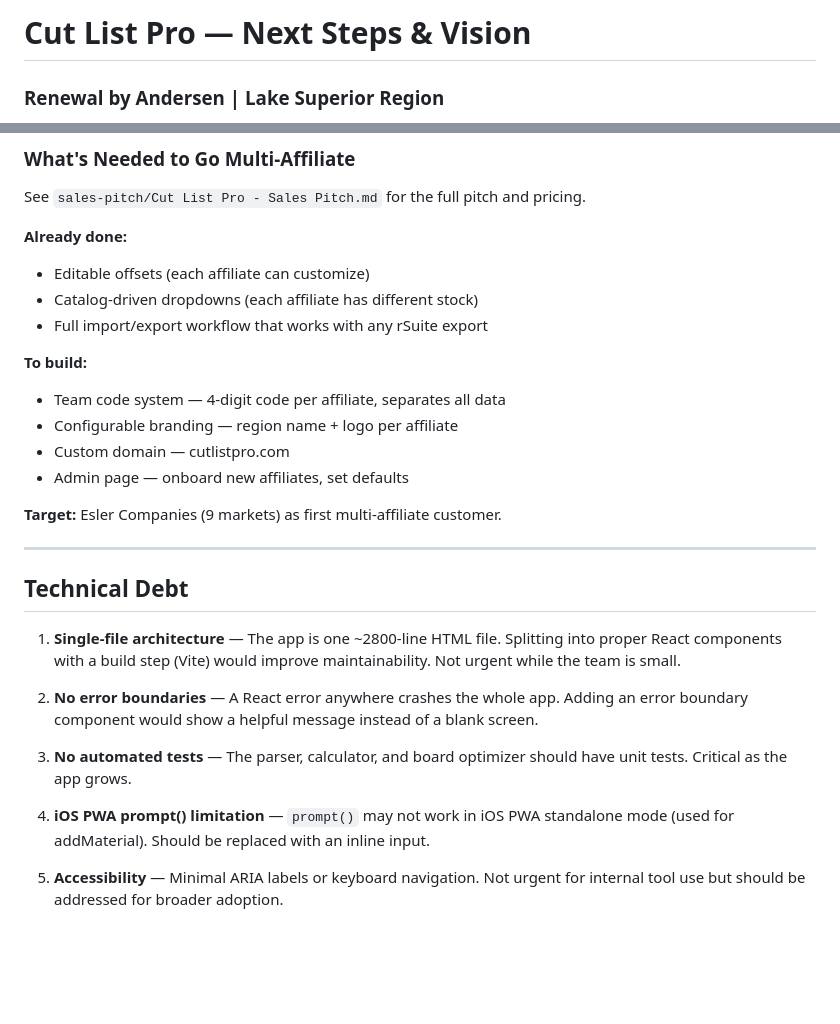
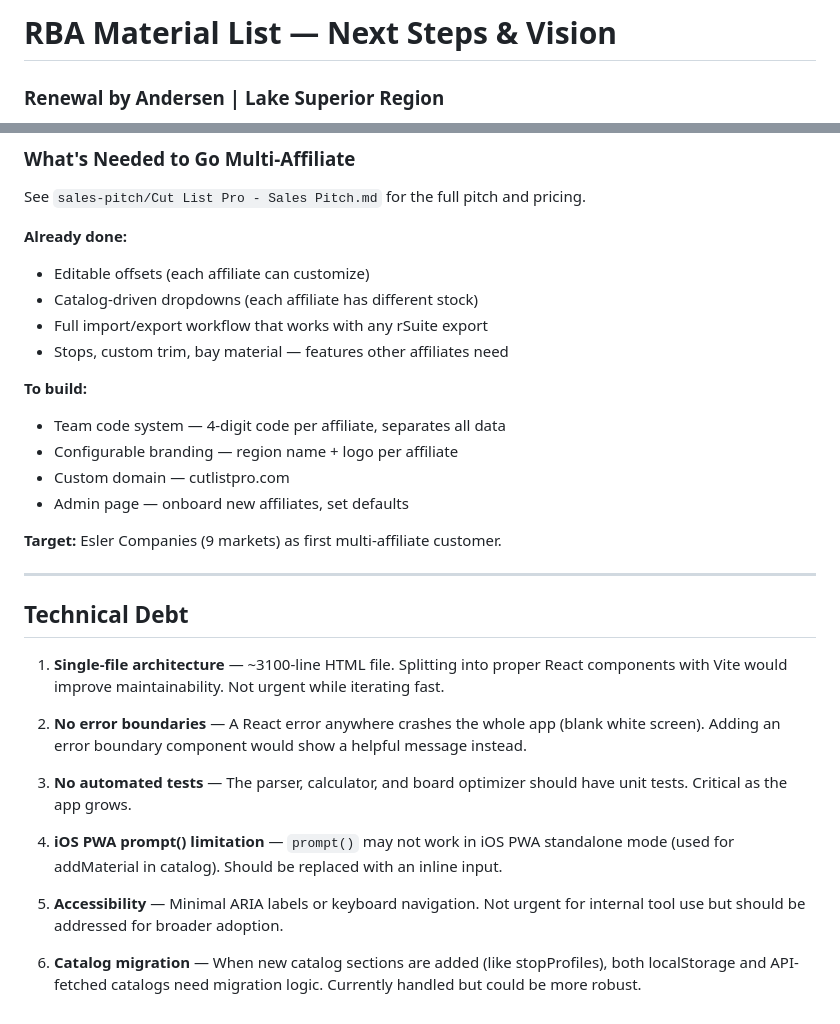
Before and after one commit to matt17mccann/material-list, a Markdown page: CUT LIST PRO - Next Steps.md, 2 parts joined by grey strips. GitHub-like rendering; blank space fills up the shorter version.

```diff
--- a/CUT LIST PRO - Next Steps.md
+++ b/CUT LIST PRO - Next Steps.md
@@ -1,2 +1,2 @@
-# Cut List Pro — Next Steps & Vision
+# RBA Material List — Next Steps & Vision
 ### Renewal by Andersen | Lake Superior Region
@@ -115,6 +146,7 @@ See `sales-pitch/Cut List Pro - Sales Pitch.md` for the full pitch and pricing.
 - Editable offsets (each affiliate can customize)
 - Catalog-driven dropdowns (each affiliate has different stock)
 - Full import/export workflow that works with any rSuite export
+- Stops, custom trim, bay material — features other affiliates need
 
 **To build:**
 - Team code system — 4-digit code per affiliate, separates all data
@@ -128,12 +160,14 @@ See `sales-pitch/Cut List Pro - Sales Pitch.md` for the full pitch and pricing.
 
 ## Technical Debt
 
-1. **Single-file architecture** — The app is one ~2800-line HTML file. Splitting into proper React components with a build step (Vite) would improve maintainability. Not urgent while the team is small.
+1. **Single-file architecture** — ~3100-line HTML file. Splitting into proper React components with Vite would improve maintainability. Not urgent while iterating fast.
 
-2. **No error boundaries** — A React error anywhere crashes the whole app. Adding an error boundary component would show a helpful message instead of a blank screen.
+2. **No error boundaries** — A React error anywhere crashes the whole app (blank white screen). Adding an error boundary component would show a helpful message instead.
 
 3. **No automated tests** — The parser, calculator, and board optimizer should have unit tests. Critical as the app grows.
 
-4. **iOS PWA prompt() limitation** — `prompt()` may not work in iOS PWA standalone mode (used for addMaterial). Should be replaced with an inline input.
+4. **iOS PWA prompt() limitation** — `prompt()` may not work in iOS PWA standalone mode (used for addMaterial in catalog). Should be replaced with an inline input.
 
 5. **Accessibility** — Minimal ARIA labels or keyboard navigation. Not urgent for internal tool use but should be addressed for broader adoption.
+
+6. **Catalog migration** — When new catalog sections are added (like stopProfiles), both localStorage and API-fetched catalogs need migration logic. Currently handled but could be more robust.
```
Also changed, not shown: other parts of CUT LIST PRO - Next Steps.md (+68 -37 lines), CUT LIST PRO - Project Summary.md (+139 -186 lines).
